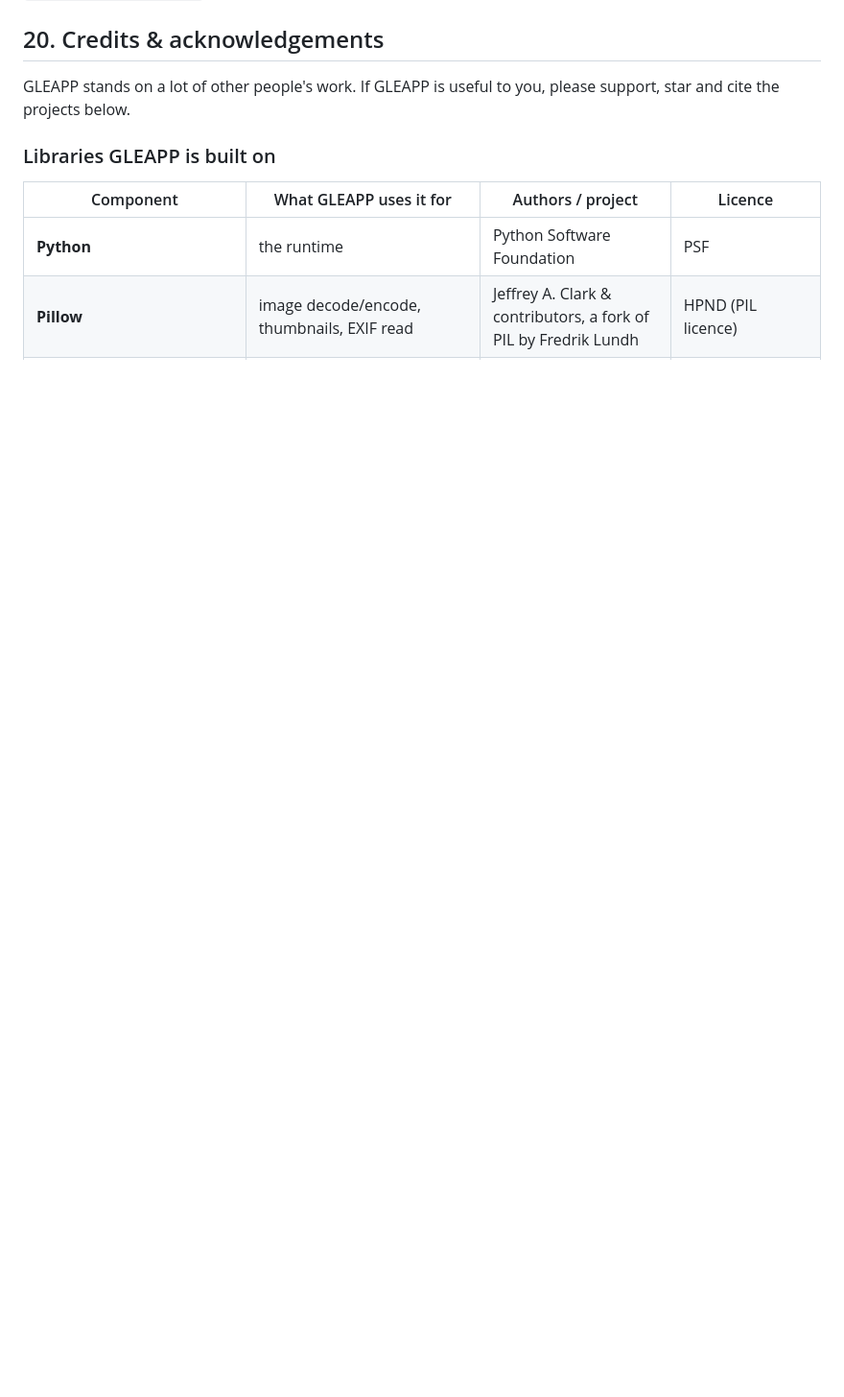
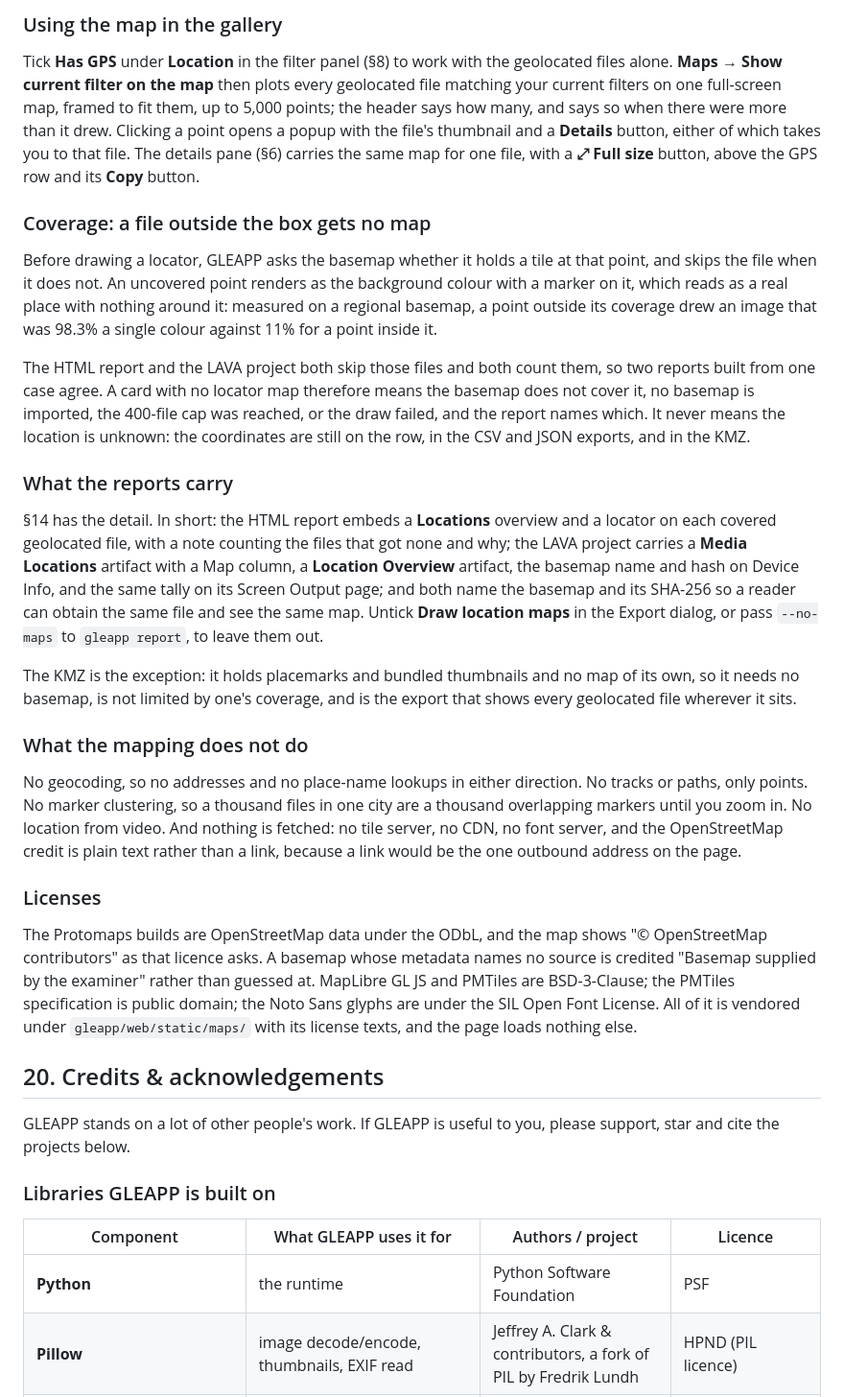
Before and after one commit to abrignoni/GLEAPP, a Markdown page: docs/MANUAL.md, the part around one of its changes. Shown at 96% size. Rendered like a GitHub page; blank space fills up the shorter version.

```diff
--- a/docs/MANUAL.md
+++ b/docs/MANUAL.md
@@ -938,3 +967,62 @@ and the page loads nothing else.
+### Using the map in the gallery
+
+Tick **Has GPS** under **Location** in the filter panel (§8) to work with the
+geolocated files alone. **Maps** → **Show current filter on the map** then
+plots every geolocated file matching your current filters on one full-screen
+map, framed to fit them, up to 5,000 points; the header says how many, and says
+so when there were more than it drew. Clicking a point opens a popup with the
+file's thumbnail and a **Details** button, either of which takes you to that
+file. The details pane (§6) carries the same map for one file, with a **⤢ Full
+size** button, above the GPS row and its **Copy** button.
+
+### Coverage: a file outside the box gets no map
+
+Before drawing a locator, GLEAPP asks the basemap whether it holds a tile at
+that point, and skips the file when it does not. An uncovered point renders as
+the background colour with a marker on it, which reads as a real place with
+nothing around it: measured on a regional basemap, a point outside its coverage
+drew an image that was 98.3% a single colour against 11% for a point inside it.
+
+The HTML report and the LAVA project both skip those files and both count them,
+so two reports built from one case agree. A card with no locator map therefore
+means the basemap does not cover it, no basemap is imported, the 400-file cap
+was reached, or the draw failed, and the report names which. It never means the
+location is unknown: the coordinates are still on the row, in the CSV and JSON
+exports, and in the KMZ.
+
+### What the reports carry
+
+§14 has the detail. In short: the HTML report embeds a **Locations** overview
+and a locator on each covered geolocated file, with a note counting the files
+that got none and why; the LAVA project carries a **Media Locations** artifact
+with a Map column, a **Location Overview** artifact, the basemap name and hash
+on Device Info, and the same tally on its Screen Output page; and both name the
+basemap and its SHA-256 so a reader can obtain the same file and see the same
+map. Untick **Draw location maps** in the Export dialog, or pass `--no-maps` to
+`gleapp report`, to leave them out.
+
+The KMZ is the exception: it holds placemarks and bundled thumbnails and no map
+of its own, so it needs no basemap, is not limited by one's coverage, and is
+the export that shows every geolocated file wherever it sits.
+
+### What the mapping does not do
+
+No geocoding, so no addresses and no place-name lookups in either direction. No
+tracks or paths, only points. No marker clustering, so a thousand files in one
+city are a thousand overlapping markers until you zoom in. No location from
+video. And nothing is fetched: no tile server, no CDN, no font server, and the
+OpenStreetMap credit is plain text rather than a link, because a link would be
+the one outbound address on the page.
+
+### Licenses
+
+The Protomaps builds are OpenStreetMap data under the ODbL, and the map shows
+"© OpenStreetMap contributors" as that licence asks. A basemap whose metadata
+names no source is credited "Basemap supplied by the examiner" rather than
+guessed at. MapLibre GL JS and PMTiles are BSD-3-Clause; the PMTiles
+specification is public domain; the Noto Sans glyphs are under the SIL Open
+Font License. All of it is vendored under `gleapp/web/static/maps/` with its
+license texts, and the page loads nothing else.
 
 ## 20. Credits & acknowledgements
 
```
Also changed, not shown: other parts of docs/MANUAL.md (+59 -30 lines).
